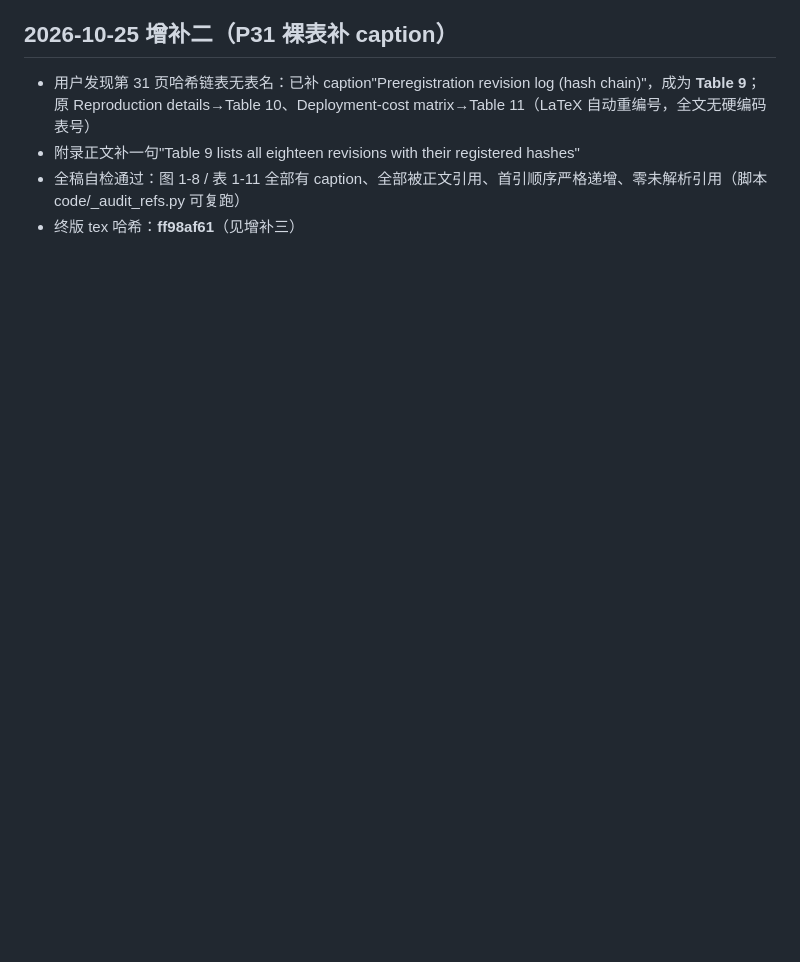
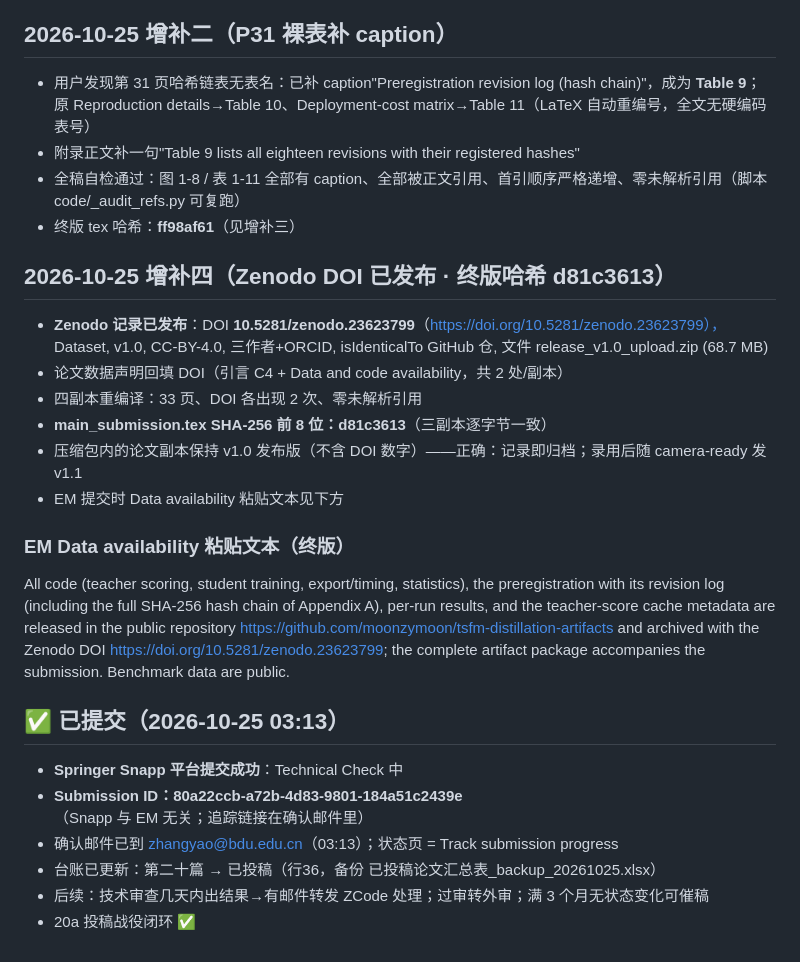
Before and after one commit to moonzymoon/tsfm-distillation-artifacts, a Markdown page: submission_flat/投稿操作清单_20261022.md, the part around the change. GitHub-like rendering; blank space fills up the shorter version.

Commit message:
Submission completed 2026-10-25: Snapp ID 80a22ccb, technical check

```diff
--- a/submission_flat/投稿操作清单_20261022.md
+++ b/submission_flat/投稿操作清单_20261022.md
@@ -84,3 +84,23 @@ Submit New Submission → Article Type 选 **"Paper"**（原稿类型；上次
 - 附录正文补一句"Table 9 lists all eighteen revisions with their registered hashes"
 - 全稿自检通过：图 1-8 / 表 1-11 全部有 caption、全部被正文引用、首引顺序严格递增、零未解析引用（脚本 code/_audit_refs.py 可复跑）
 - 终版 tex 哈希：**ff98af61**（见增补三）
+
+## 2026-10-25 增补四（Zenodo DOI 已发布 · 终版哈希 d81c3613）
+- **Zenodo 记录已发布**：DOI **10.5281/zenodo.23623799**（https://doi.org/10.5281/zenodo.23623799），
+  Dataset, v1.0, CC-BY-4.0, 三作者+ORCID, isIdenticalTo GitHub 仓, 文件 release_v1.0_upload.zip (68.7 MB)
+- 论文数据声明回填 DOI（引言 C4 + Data and code availability，共 2 处/副本）
+- 四副本重编译：33 页、DOI 各出现 2 次、零未解析引用
+- **main_submission.tex SHA-256 前 8 位：d81c3613**（三副本逐字节一致）
+- 压缩包内的论文副本保持 v1.0 发布版（不含 DOI 数字）——正确：记录即归档；录用后随 camera-ready 发 v1.1
+- EM 提交时 Data availability 粘贴文本见下方
+
+### EM Data availability 粘贴文本（终版）
+All code (teacher scoring, student training, export/timing, statistics), the preregistration with its revision log (including the full SHA-256 hash chain of Appendix A), per-run results, and the teacher-score cache metadata are released in the public repository https://github.com/moonzymoon/tsfm-distillation-artifacts and archived with the Zenodo DOI https://doi.org/10.5281/zenodo.23623799; the complete artifact package accompanies the submission. Benchmark data are public.
+
+## ✅ 已提交（2026-10-25 03:13）
+- **Springer Snapp 平台提交成功**：Technical Check 中
+- **Submission ID：80a22ccb-a72b-4d83-9801-184a51c2439e**（Snapp 与 EM 无关；追踪链接在确认邮件里）
+- 确认邮件已到 zhangyao@bdu.edu.cn（03:13）；状态页 = Track submission progress
+- 台账已更新：第二十篇 → 已投稿（行36，备份 已投稿论文汇总表_backup_20261025.xlsx）
+- 后续：技术审查几天内出结果→有邮件转发 ZCode 处理；过审转外审；满 3 个月无状态变化可催稿
+- 20a 投稿战役闭环 ✅
```
